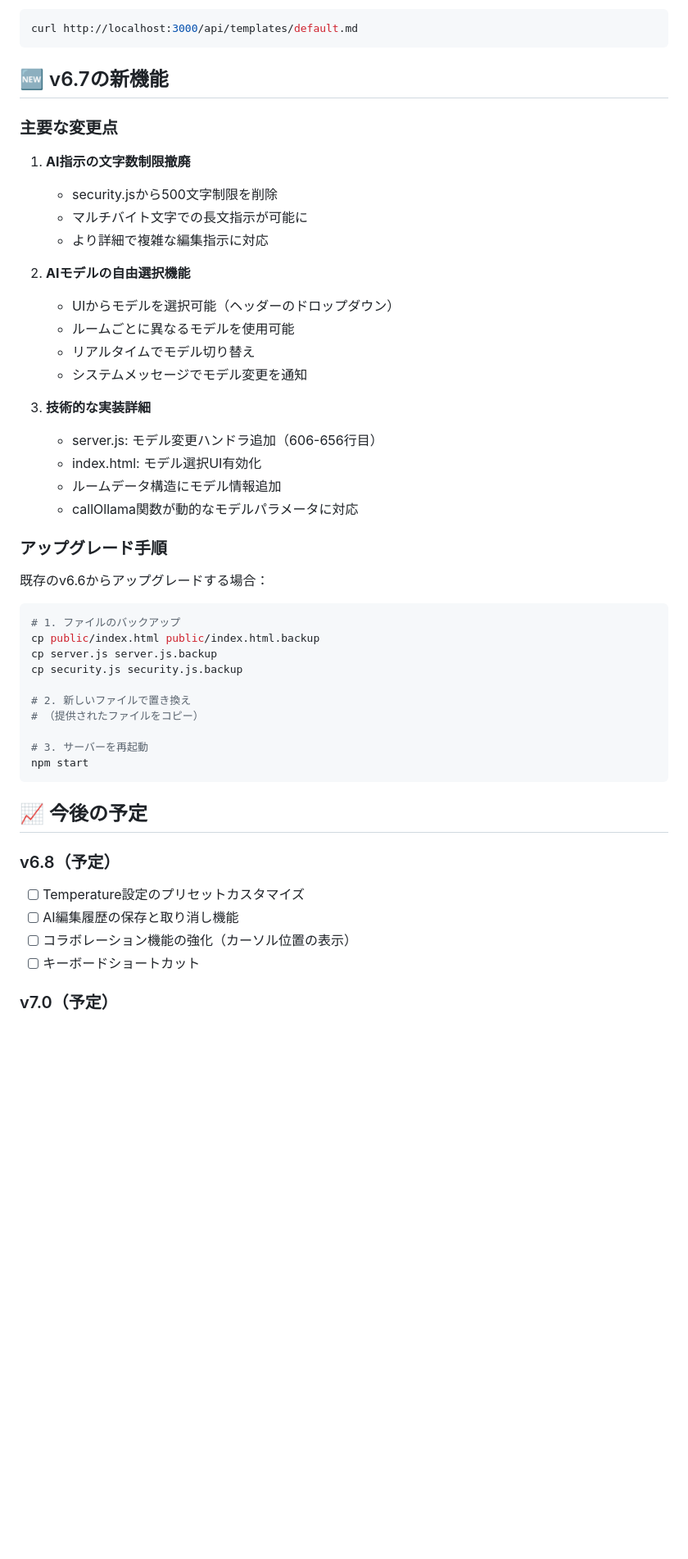
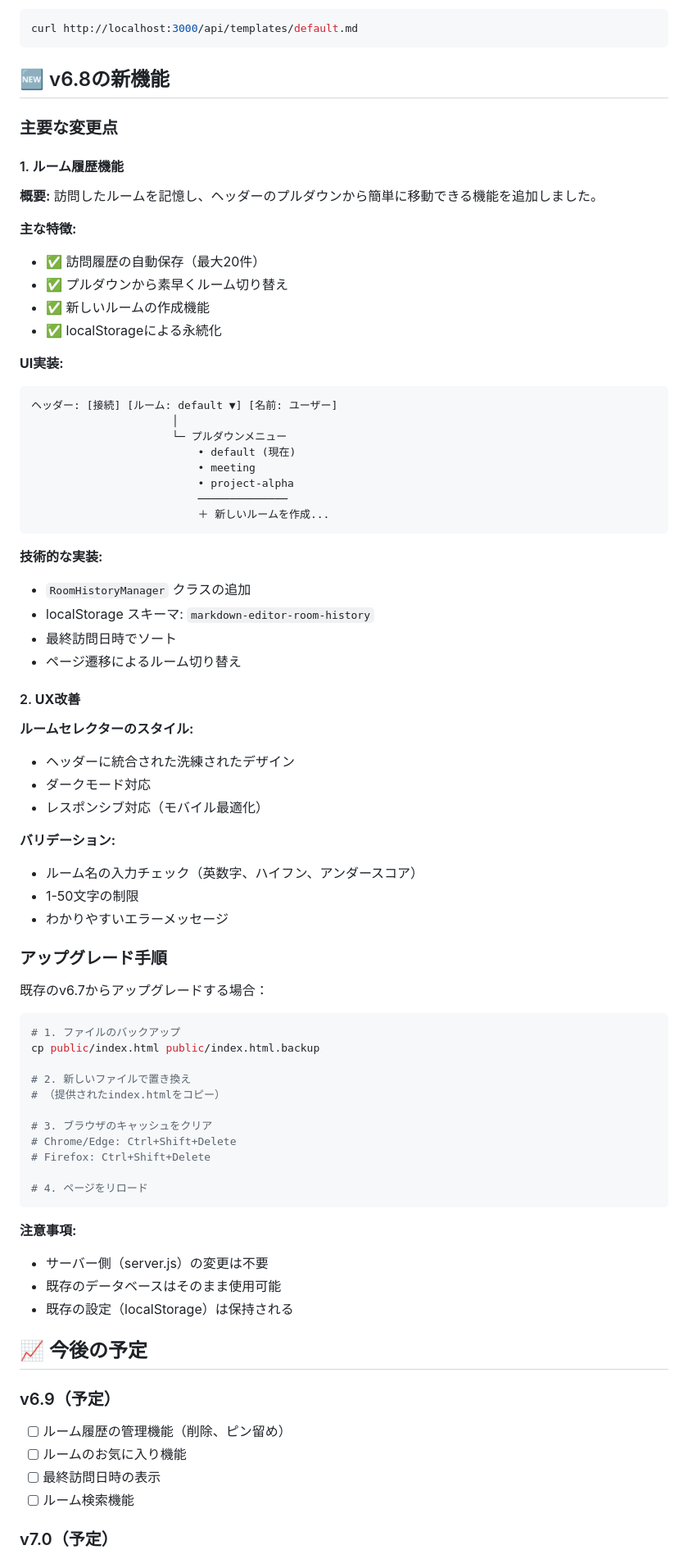
Before and after one commit to HarmoniaEpic/ollama-markdown-coediting-server, a Markdown page: README.md, the part around one of its changes. Shown at 82% size. GitHub-like rendering; blank space fills up the shorter version.

````diff
--- a/README.md
+++ b/README.md
@@ -502,52 +558,82 @@ curl http://localhost:3000/api/templates
 curl http://localhost:3000/api/templates/default.md
 ```
 
-## 🆕 v6.7の新機能
+## 🆕 v6.8の新機能
 
 ### 主要な変更点
 
-1. **AI指示の文字数制限撤廃**
-   - security.jsから500文字制限を削除
-   - マルチバイト文字での長文指示が可能に
-   - より詳細で複雑な編集指示に対応
+#### 1. **ルーム履歴機能**
 
-2. **AIモデルの自由選択機能**
-   - UIからモデルを選択可能（ヘッダーのドロップダウン）
-   - ルームごとに異なるモデルを使用可能
-   - リアルタイムでモデル切り替え
-   - システムメッセージでモデル変更を通知
+**概要:**
+訪問したルームを記憶し、ヘッダーのプルダウンから簡単に移動できる機能を追加しました。
 
-3. **技術的な実装詳細**
-   - server.js: モデル変更ハンドラ追加（606-656行目）
-   - index.html: モデル選択UI有効化
-   - ルームデータ構造にモデル情報追加
-   - callOllama関数が動的なモデルパラメータに対応
+**主な特徴:**
+- ✅ 訪問履歴の自動保存（最大20件）
+- ✅ プルダウンから素早くルーム切り替え
+- ✅ 新しいルームの作成機能
+- ✅ localStorageによる永続化
+
+**UI実装:**
+```
+ヘッダー: [接続] [ルーム: default ▼] [名前: ユーザー]
+                      │
+                      └─ プルダウンメニュー
+                          • default (現在)
+                          • meeting
+                          • project-alpha
+                          ──────────────
+                          ＋ 新しいルームを作成...
+```
+
+**技術的な実装:**
+- `RoomHistoryManager` クラスの追加
+- localStorage スキーマ: `markdown-editor-room-history`
+- 最終訪問日時でソート
+- ページ遷移によるルーム切り替え
+
+#### 2. **UX改善**
+
+**ルームセレクターのスタイル:**
+- ヘッダーに統合された洗練されたデザイン
+- ダークモード対応
+- レスポンシブ対応（モバイル最適化）
+
+**バリデーション:**
+- ルーム名の入力チェック（英数字、ハイフン、アンダースコア）
+- 1-50文字の制限
+- わかりやすいエラーメッセージ
 
 ### アップグレード手順
 
-既存のv6.6からアップグレードする場合：
+既存のv6.7からアップグレードする場合：
 
 ```bash
 # 1. ファイルのバックアップ
 cp public/index.html public/index.html.backup
-cp server.js server.js.backup
-cp security.js security.js.backup
 
 # 2. 新しいファイルで置き換え
-# （提供されたファイルをコピー）
+# （提供されたindex.htmlをコピー）
 
-# 3. サーバーを再起動
-npm start
+# 3. ブラウザのキャッシュをクリア
+# Chrome/Edge: Ctrl+Shift+Delete
+# Firefox: Ctrl+Shift+Delete
+
+# 4. ページをリロード
 ```
+
+**注意事項:**
+- サーバー側（server.js）の変更は不要
+- 既存のデータベースはそのまま使用可能
+- 既存の設定（localStorage）は保持される
 
 ## 📈 今後の予定
 
-### v6.8（予定）
+### v6.9（予定）
 
-- [ ] Temperature設定のプリセットカスタマイズ
-- [ ] AI編集履歴の保存と取り消し機能
-- [ ] コラボレーション機能の強化（カーソル位置の表示）
-- [ ] キーボードショートカット
+- [ ] ルーム履歴の管理機能（削除、ピン留め）
+- [ ] ルームのお気に入り機能
+- [ ] 最終訪問日時の表示
+- [ ] ルーム検索機能
 
 ### v7.0（予定）
 
````
Also changed, not shown: other parts of README.md (+65 -9 lines).
